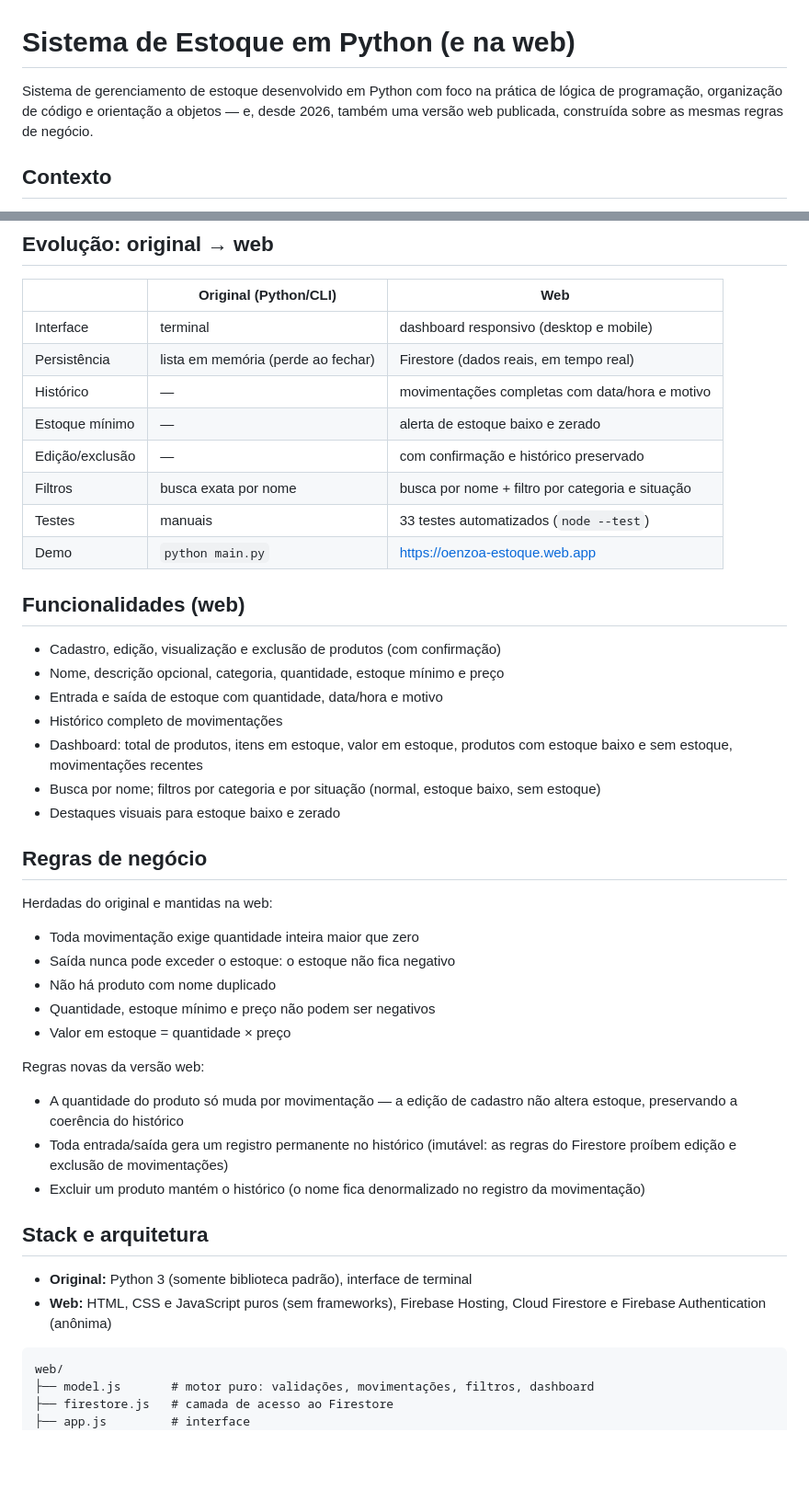
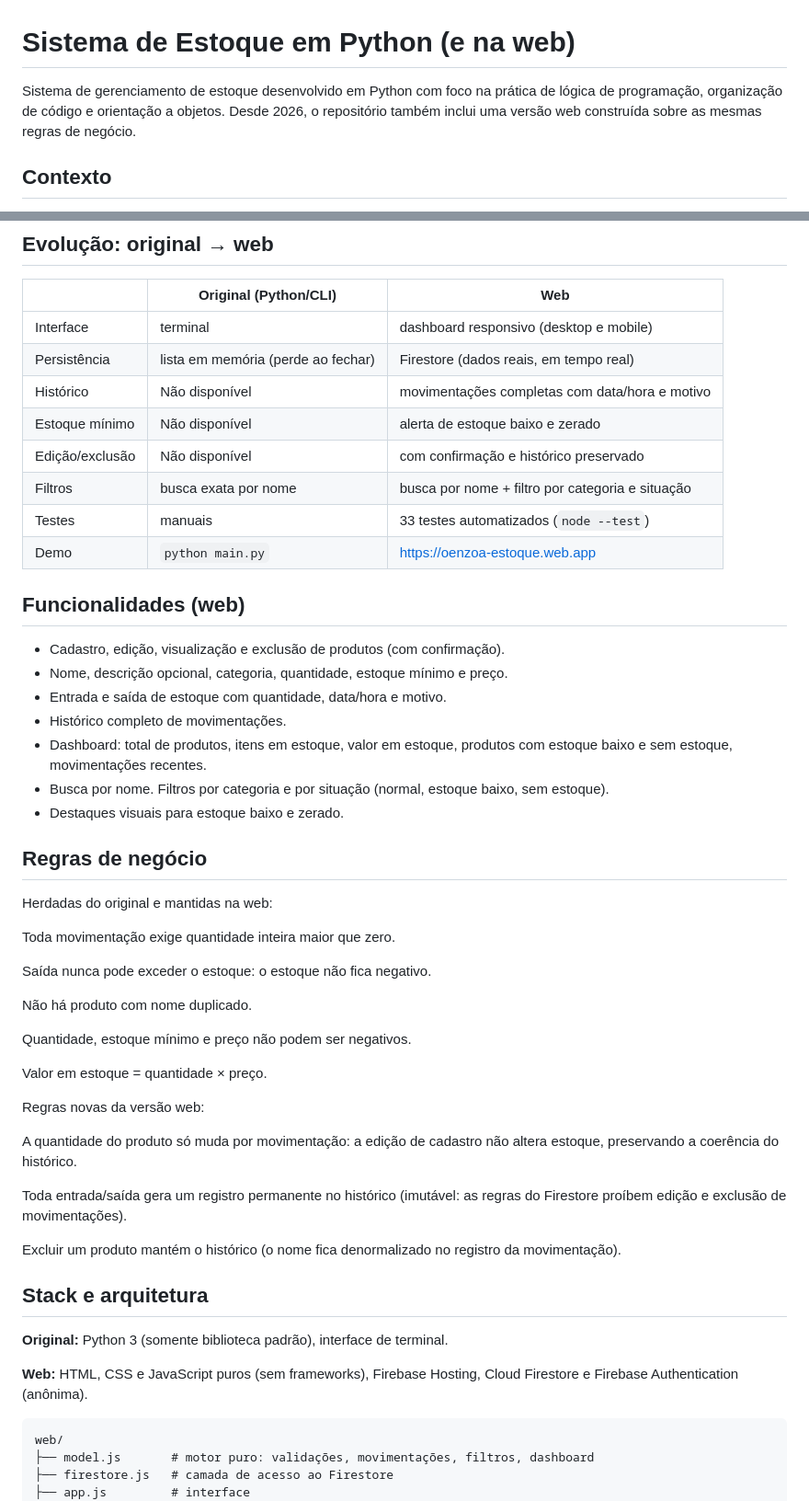
Before and after one commit to oenzoalmeida/sistema-estoque-python, a Markdown page: README.md, 2 parts joined by grey strips. Shown at 92% size. Rendered like a GitHub page; blank space fills up the shorter version.

Commit message:
docs: ajustar escrita do README às diretrizes do portfólio (#13)

````diff
--- a/README.md
+++ b/README.md
@@ -1,6 +1,6 @@
 # Sistema de Estoque em Python (e na web)
 
-Sistema de gerenciamento de estoque desenvolvido em Python com foco na prática de lógica de programação, organização de código e orientação a objetos — e, desde 2026, também uma versão web publicada, construída sobre as mesmas regras de negócio.
+Sistema de gerenciamento de estoque desenvolvido em Python com foco na prática de lógica de programação, organização de código e orientação a objetos. Desde 2026, o repositório também inclui uma versão web construída sobre as mesmas regras de negócio.
 
 ## Contexto
 
@@ -12,43 +12,50 @@ Este foi um dos meus primeiros projetos da faculdade de Ciência da Computação
 |---|---|---|
 | Interface | terminal | dashboard responsivo (desktop e mobile) |
 | Persistência | lista em memória (perde ao fechar) | Firestore (dados reais, em tempo real) |
-| Histórico | — | movimentações completas com data/hora e motivo |
-| Estoque mínimo | — | alerta de estoque baixo e zerado |
-| Edição/exclusão | — | com confirmação e histórico preservado |
+| Histórico | Não disponível | movimentações completas com data/hora e motivo |
+| Estoque mínimo | Não disponível | alerta de estoque baixo e zerado |
+| Edição/exclusão | Não disponível | com confirmação e histórico preservado |
 | Filtros | busca exata por nome | busca por nome + filtro por categoria e situação |
 | Testes | manuais | 33 testes automatizados (`node --test`) |
 | Demo | `python main.py` | https://oenzoa-estoque.web.app |
 
 ## Funcionalidades (web)
 
-- Cadastro, edição, visualização e exclusão de produtos (com confirmação)
-- Nome, descrição opcional, categoria, quantidade, estoque mínimo e preço
-- Entrada e saída de estoque com quantidade, data/hora e motivo
-- Histórico completo de movimentações
-- Dashboard: total de produtos, itens em estoque, valor em estoque, produtos com estoque baixo e sem estoque, movimentações recentes
-- Busca por nome; filtros por categoria e por situação (normal, estoque baixo, sem estoque)
-- Destaques visuais para estoque baixo e zerado
+- Cadastro, edição, visualização e exclusão de produtos (com confirmação).
+- Nome, descrição opcional, categoria, quantidade, estoque mínimo e preço.
+- Entrada e saída de estoque com quantidade, data/hora e motivo.
+- Histórico completo de movimentações.
+- Dashboard: total de produtos, itens em estoque, valor em estoque, produtos com estoque baixo e sem estoque, movimentações recentes.
+- Busca por nome. Filtros por categoria e por situação (normal, estoque baixo, sem estoque).
+- Destaques visuais para estoque baixo e zerado.
 
 ## Regras de negócio
 
 Herdadas do original e mantidas na web:
 
-- Toda movimentação exige quantidade inteira maior que zero
-- Saída nunca pode exceder o estoque: o estoque não fica negativo
-- Não há produto com nome duplicado
-- Quantidade, estoque mínimo e preço não podem ser negativos
-- Valor em estoque = quantidade × preço
+Toda movimentação exige quantidade inteira maior que zero.
+
+Saída nunca pode exceder o estoque: o estoque não fica negativo.
+
+Não há produto com nome duplicado.
+
+Quantidade, estoque mínimo e preço não podem ser negativos.
+
+Valor em estoque = quantidade × preço.
 
 Regras novas da versão web:
 
-- A quantidade do produto só muda por movimentação — a edição de cadastro não altera estoque, preservando a coerência do histórico
-- Toda entrada/saída gera um registro permanente no histórico (imutável: as regras do Firestore proíbem edição e exclusão de movimentações)
-- Excluir um produto mantém o histórico (o nome fica denormalizado no registro da movimentação)
+A quantidade do produto só muda por movimentação: a edição de cadastro não altera estoque, preservando a coerência do histórico.
+
+Toda entrada/saída gera um registro permanente no histórico (imutável: as regras do Firestore proíbem edição e exclusão de movimentações).
+
+Excluir um produto mantém o histórico (o nome fica denormalizado no registro da movimentação).
 
 ## Stack e arquitetura
 
-- **Original:** Python 3 (somente biblioteca padrão), interface de terminal
-- **Web:** HTML, CSS e JavaScript puros (sem frameworks), Firebase Hosting, Cloud Firestore e Firebase Authentication (anônima)
+**Original:** Python 3 (somente biblioteca padrão), interface de terminal.
+
+**Web:** HTML, CSS e JavaScript puros (sem frameworks), Firebase Hosting, Cloud Firestore e Firebase Authentication (anônima).
 
 ```
 web/
````
Also changed, not shown: other parts of README.md (+10 -6 lines).
